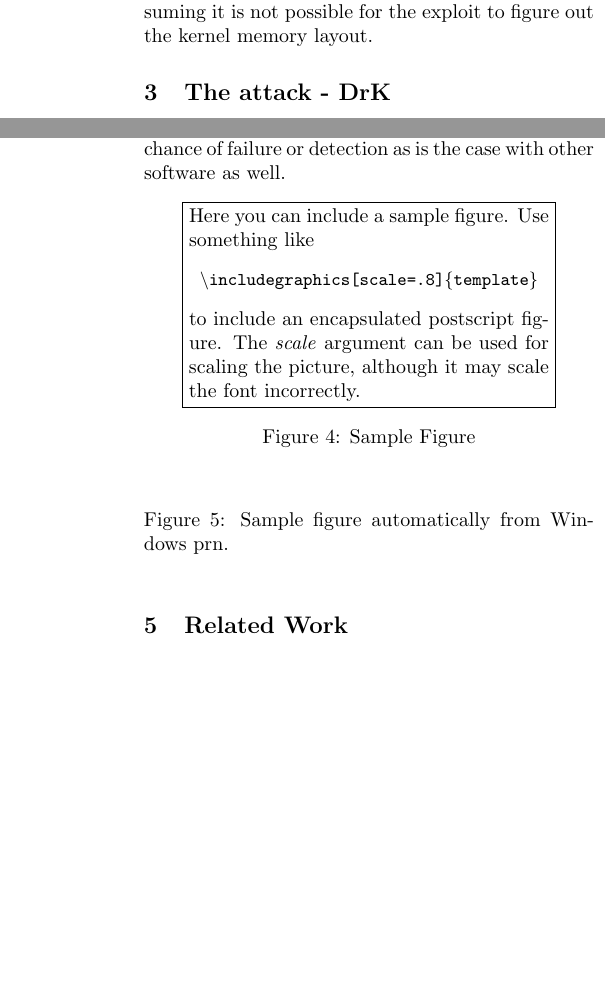
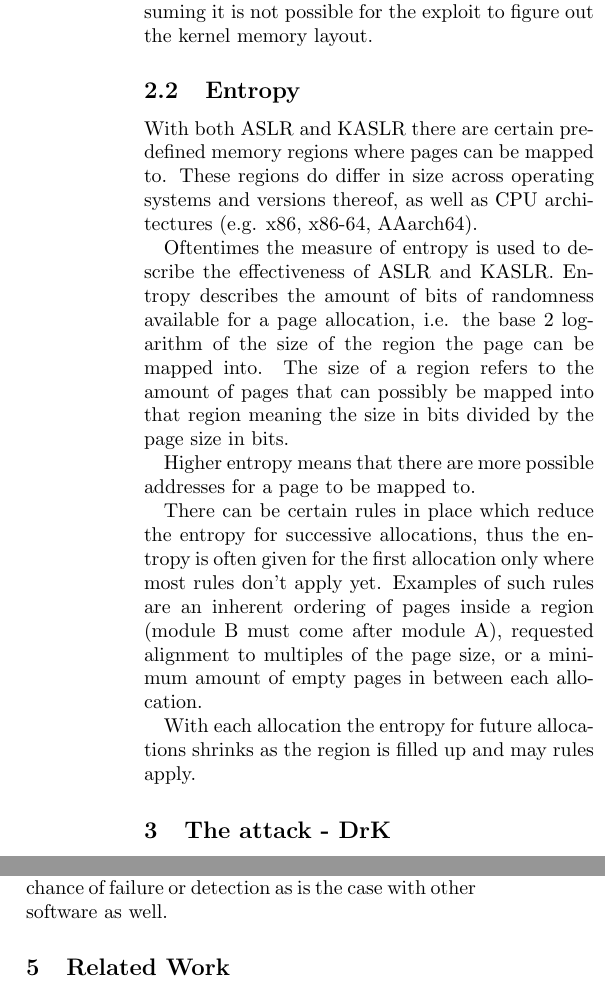
Before and after one commit to JannikWibker/proseminar-kaslr, a LaTeX paper (report/report.tex, which reads report/background.tex): two parts of the columns of pages 2 and 4 of 4, joined at a grey line, cut so that both start at the same text, the shorter picture padded with empty space. Compiled offline with pdfLaTeX.

Commit message:
add "Entropy" section

```diff
--- a/report/background.tex
+++ b/report/background.tex
@@ -29,3 +29,19 @@ The addresses to where the kernel and its modules or drivers are mapped are rand
 With this the addresses of all pages might not differ each time a program is executed but each time the system is rebooted.
 As a main focus of many malwares is them being able to spread fast and wide it is paramount that the exploit can be reused across systems without having to be custom tailored to the system itself or even the kernel memory layout which is in use since last booting.
 KASLR breaks this assuming it is not possible for the exploit to figure out the kernel memory layout.
+
+\subsection{Entropy}
+
+With both ASLR and KASLR there are certain predefined memory regions where pages can be mapped to.
+These regions do differ in size across operating systems and versions thereof, as well as CPU architectures (e.g. x86, x86-64, AAarch64).
+
+Oftentimes the measure of entropy is used to describe the effectiveness of ASLR and KASLR.
+Entropy describes the amount of bits of randomness available for a page allocation, i.e. the base 2 logarithm of the size of the region the page can be mapped into.
+The size of a region refers to the amount of pages that can possibly be mapped into that region meaning the size in bits divided by the page size in bits.
+
+Higher entropy means that there are more possible addresses for a page to be mapped to.
+
+There can be certain rules in place which reduce the entropy for successive allocations,  thus the entropy is often given for the first allocation only where most rules don't apply yet.
+Examples of such rules are an inherent ordering of pages inside a region (module B must come after module A), requested alignment to multiples of the page size, or a minimum amount of empty pages in between each allocation.
+
+With each allocation the entropy for future allocations shrinks as the region is filled up and may rules apply.
--- a/report/report.tex
+++ b/report/report.tex
@@ -49,27 +49,6 @@
 
 \input{conclusion.tex}
 
-
-\begin{figure}[htbp]
-  \centering
-  \fbox{\parbox{.8\columnwidth}{
-      Here you can include a sample figure.  Use something like
-      \begin{center}
-        \code{$\backslash$includegraphics[scale=.8]\{template\}}
-      \end{center}
-      to include an encapsulated postscript figure.  The \emph{scale}
-      argument can be used for scaling the picture, although it
-      may scale the font incorrectly.
-    }}
-  \caption{Sample Figure}
-  \label{fig:sample}
-\end{figure}
-
-\begin{figure}[hbt]
-\centering
-\caption{Sample figure automatically from Windows prn.\label{plot:fig}}
-\end{figure}
-
 \section{Related Work}\label{sec:relwork}
 
 Works \cite{xen03virtualization} and \cite{pratt2005xaa} are relevant but
```
